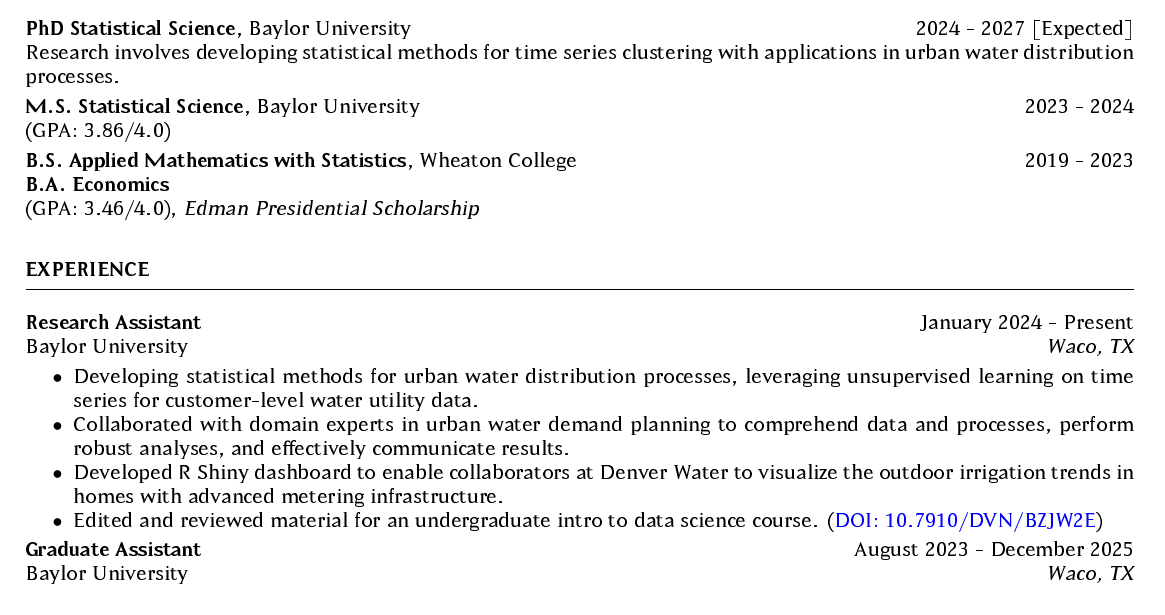
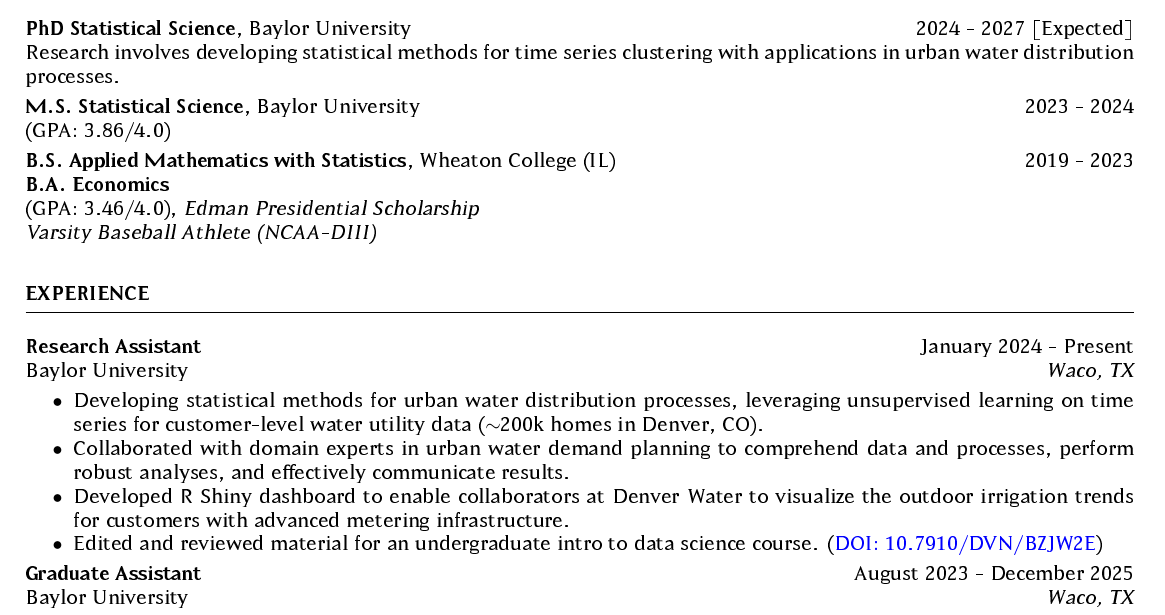
Before and after one commit to carsonslater/slater-cv, a LaTeX CV (slater-resume/slater-resume.tex): part of the page, cut so that both start at the same text. The pictures show the PDF file slater-resume/slater-resume.pdf that the author committed with the source.

Commit message:
update resume with research description and also UG section

```diff
--- a/slater-resume/slater-resume.tex
+++ b/slater-resume/slater-resume.tex
@@ -37,9 +37,10 @@ Research involves developing statistical methods for time series clustering with
 {\bf M.S. Statistical Science}, Baylor University \hfill {2023 - 2024}\\
 (GPA: 3.86/4.0)
 
-{\bf B.S. Applied Mathematics with Statistics}, Wheaton College \hfill {2019 - 2023}\\
+{\bf B.S. Applied Mathematics with Statistics}, Wheaton College (IL) \hfill {2019 - 2023}\\
 {\bf B.A. Economics}\\
-(GPA: 3.46/4.0), \textit{Edman Presidential Scholarship}
+(GPA: 3.46/4.0), \textit{Edman Presidential Scholarship}\\
+\textit{Varsity Baseball Athlete (NCAA-DIII)}
 
 \end{rSection}
 
@@ -56,9 +57,9 @@ Research involves developing statistical methods for time series clustering with
 Baylor University \hfill \textit{Waco, TX}
  \begin{itemize}
     \itemsep -3pt {}
-     \item Developing statistical methods for urban water distribution processes, leveraging unsupervised learning on time series for customer-level water utility data.
+     \item Developing statistical methods for urban water distribution processes, leveraging unsupervised learning on time series for customer-level water utility data ($\sim$200k homes in Denver, CO).
      \item Collaborated with domain experts in urban water demand planning to comprehend data and processes, perform robust analyses, and effectively communicate results.
-     \item Developed \textsf{R} Shiny dashboard to enable collaborators at Denver Water to visualize the outdoor irrigation trends in homes with advanced metering infrastructure.
+     \item Developed \textsf{R} Shiny dashboard to enable collaborators at Denver Water to visualize the outdoor irrigation trends for customers with advanced metering infrastructure.
      \item Edited and reviewed material for an undergraduate intro to data science course. (\href{https://doi.org/10.7910/DVN/BZJW2E}{DOI: 10.7910/DVN/BZJW2E})
  \end{itemize}
 
```
Also changed, not shown: slater-resume/slater-resume.pdf.
